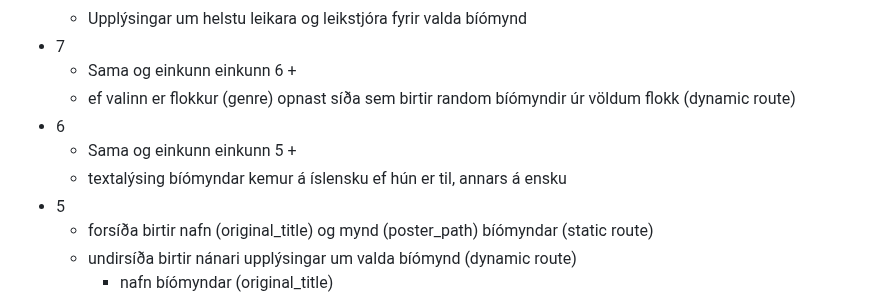
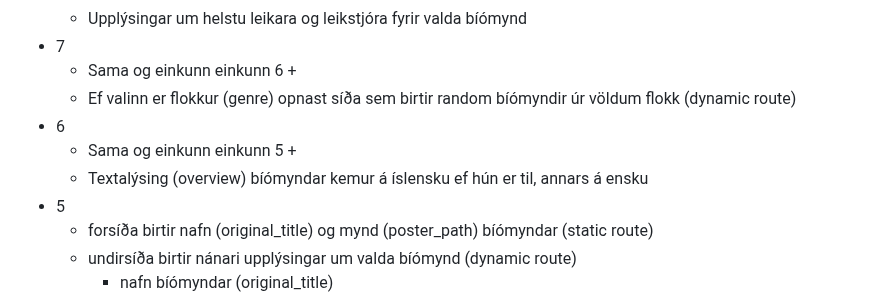
Before and after one commit to vefthroun/Namsefni, a Markdown page: Verkefni3.md, the part around the change. Drawn GitHub-style.

Commit message:
verkl. í vinnslu

```diff
--- a/Verkefni3.md
+++ b/Verkefni3.md
@@ -41,10 +41,10 @@ Einkunn:
   - Upplýsingar um helstu leikara og leikstjóra fyrir valda bíómynd
 - 7
   - Sama og einkunn einkunn 6 +
-  - ef valinn er flokkur (genre) opnast síða sem birtir random bíómyndir úr völdum flokk (dynamic route)
+  - Ef valinn er flokkur (genre) opnast síða sem birtir random bíómyndir úr völdum flokk (dynamic route)
 - 6
   - Sama og einkunn einkunn 5 +
-  - textalýsing bíómyndar kemur á íslensku ef hún er til, annars á ensku
+  - Textalýsing (overview) bíómyndar kemur á íslensku ef hún er til, annars á ensku
 - 5
   - forsíða birtir nafn (original_title) og mynd (poster_path) bíómyndar (static route)
   - undirsíða birtir nánari upplýsingar um valda bíómynd (dynamic route)
```
